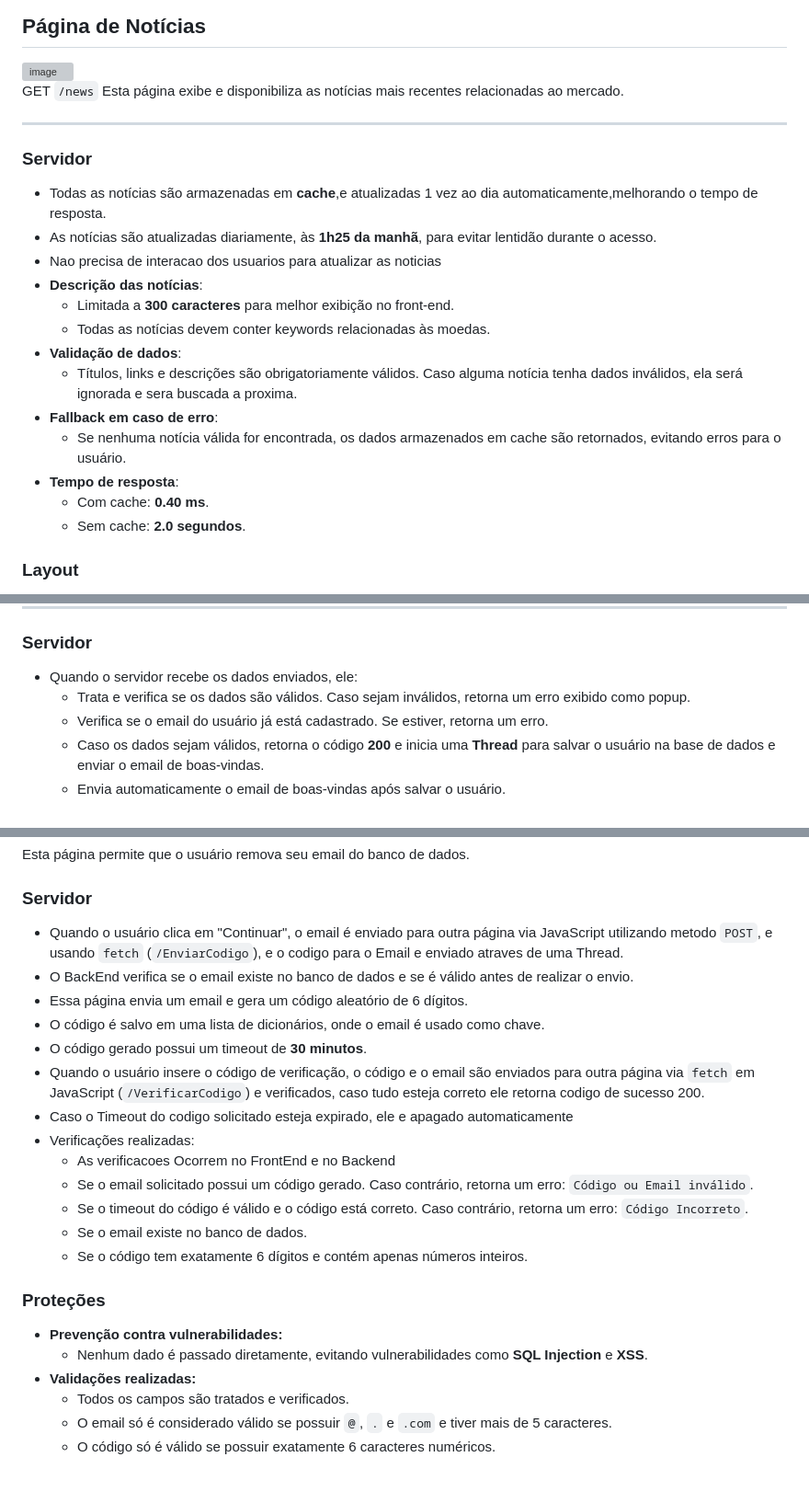
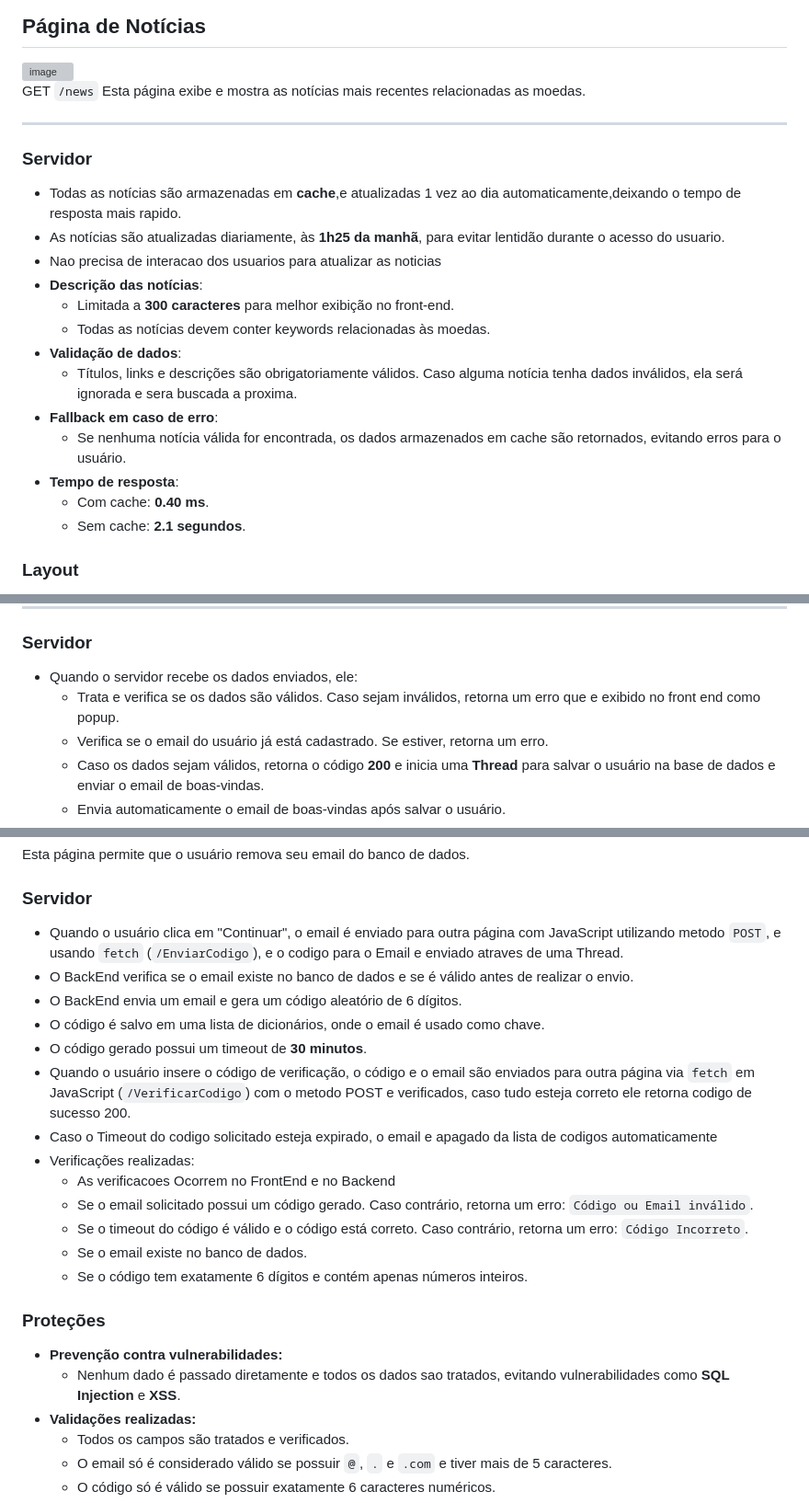
Before and after one commit to Brayandev0/BitJoin, a Markdown page: README.md, 3 parts joined by grey strips. Shown at 92% size. GitHub-like rendering; blank space fills up the shorter version; grey boxes are pictures that could not be loaded.

````diff
--- a/README.md
+++ b/README.md
@@ -40,13 +40,13 @@ Esta página exibe as cotações mais recentes das moedas.
 ## Página de Notícias
 ![image](https://github.com/user-attachments/assets/69dc51c2-3ff6-45ce-8b5c-dbbecbb8937f)
 GET ```/news```
-Esta página exibe e disponibiliza as notícias mais recentes relacionadas ao mercado.
+Esta página exibe e mostra as notícias mais recentes relacionadas as moedas.
 
 ---
 
 ### **Servidor**
-- Todas as notícias são armazenadas em **cache**,e atualizadas 1 vez ao dia automaticamente,melhorando o tempo de resposta.
-- As notícias são atualizadas diariamente, às **1h25 da manhã**, para evitar lentidão durante o acesso.
+- Todas as notícias são armazenadas em **cache**,e atualizadas 1 vez ao dia automaticamente,deixando o tempo de resposta mais rapido.
+- As notícias são atualizadas diariamente, às **1h25 da manhã**, para evitar lentidão durante o acesso do usuario.
 - Nao precisa de interacao dos usuarios para atualizar as noticias
 - **Descrição das notícias**:
   - Limitada a **300 caracteres** para melhor exibição no front-end.
@@ -57,7 +57,7 @@ Esta página exibe e disponibiliza as notícias mais recentes relacionadas ao me
   - Se nenhuma notícia válida for encontrada, os dados armazenados em cache são retornados, evitando erros para o usuário.
 - **Tempo de resposta**:
   - Com cache: **0.40 ms**.
-  - Sem cache: **2.0 segundos**.
+  - Sem cache: **2.1 segundos**.
 
 
 ### **Layout**
@@ -91,7 +91,7 @@ Esta página permite que o usuário cadastre seu email para receber resumos sobr
 
 ### **Servidor**
 - Quando o servidor recebe os dados enviados, ele:
-  - Trata e verifica se os dados são válidos. Caso sejam inválidos, retorna um erro exibido como popup.
+  - Trata e verifica se os dados são válidos. Caso sejam inválidos, retorna um erro que e exibido no front end como popup.
   - Verifica se o email do usuário já está cadastrado. Se estiver, retorna um erro.
   - Caso os dados sejam válidos, retorna o código **200** e inicia uma **Thread** para salvar o usuário na base de dados e enviar o email de boas-vindas.
   - Envia automaticamente o email de boas-vindas após salvar o usuário.
@@ -141,13 +141,13 @@ Esta página permite que o usuário cadastre seu email para receber resumos sobr
 Esta página permite que o usuário remova seu email do banco de dados.
 
 ### **Servidor**
-- Quando o usuário clica em "Continuar", o email é enviado para outra página via JavaScript utilizando metodo ```POST```, e usando `fetch` (```/EnviarCodigo```), e o codigo para o Email e enviado atraves de uma Thread.
+- Quando o usuário clica em "Continuar", o email é enviado para outra página com JavaScript utilizando metodo ```POST```, e usando `fetch` (```/EnviarCodigo```), e o codigo para o Email e enviado atraves de uma Thread.
 - O BackEnd verifica se o email existe no banco de dados e se é válido antes de realizar o envio.
-- Essa página envia um email e gera um código aleatório de 6 dígitos.
+- O BackEnd envia um email e gera um código aleatório de 6 dígitos.
 - O código é salvo em uma lista de dicionários, onde o email é usado como chave.
 - O código gerado possui um timeout de **30 minutos**.
-- Quando o usuário insere o código de verificação, o código e o email são enviados para outra página via `fetch` em JavaScript (```/VerificarCodigo```) e verificados, caso tudo esteja correto ele retorna codigo de sucesso 200.
-- Caso o Timeout do codigo solicitado esteja expirado, ele e apagado automaticamente
+- Quando o usuário insere o código de verificação, o código e o email são enviados para outra página via `fetch` em JavaScript (```/VerificarCodigo```) com o metodo POST e verificados, caso tudo esteja correto ele retorna codigo de sucesso 200.
+- Caso o Timeout do codigo solicitado esteja expirado, o email e apagado da lista de codigos automaticamente
 - Verificações realizadas:
   - As verificacoes Ocorrem no FrontEnd e no Backend
   - Se o email solicitado possui um código gerado. Caso contrário, retorna um erro: ```Código ou Email inválido```.
@@ -158,7 +158,7 @@ Esta página permite que o usuário remova seu email do banco de dados.
 
 ### **Proteções**
 - **Prevenção contra vulnerabilidades:**
-  - Nenhum dado é passado diretamente, evitando vulnerabilidades como **SQL Injection** e **XSS**.
+  - Nenhum dado é passado diretamente e todos os dados sao tratados, evitando vulnerabilidades como **SQL Injection** e **XSS**.
 - **Validações realizadas:**
   - Todos os campos são tratados e verificados.
   - O email só é considerado válido se possuir ```@```, ```.``` e ```.com``` e tiver mais de 5 caracteres.
````
